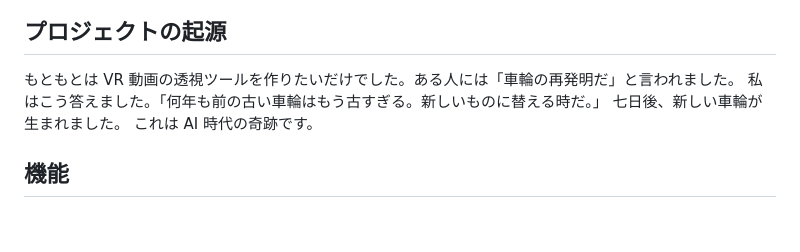
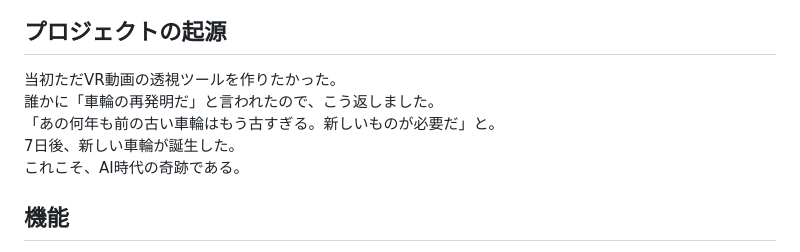
Before and after one commit to zerochocobo/VR-Video-Passthrough-Server, a Markdown page: README.ja-JP.md, the part around the change. Rendered like a GitHub page; blank space fills up the shorter version.

```diff
--- a/README.ja-JP.md
+++ b/README.ja-JP.md
@@ -8,10 +8,11 @@ VR Video Passthrough Server は、Windows でのローカル再生とデスク
 
 ## プロジェクトの起源
 
-もともとは VR 動画の透視ツールを作りたいだけでした。ある人には「車輪の再発明だ」と言われました。
-私はこう答えました。「何年も前の古い車輪はもう古すぎる。新しいものに替える時だ。」
-七日後、新しい車輪が生まれました。
-これは AI 時代の奇跡です。
+当初ただVR動画の透視ツールを作りたかった。
+誰かに「車輪の再発明だ」と言われたので、こう返しました。
+「あの何年も前の古い車輪はもう古すぎる。新しいものが必要だ」と。
+7日後、新しい車輪が誕生した。
+これこそ、AI時代の奇跡である。
 
 ## 機能
 
```
Also changed, not shown: README.md (+2 -1 lines), README.zh-CN.md (+2 -1 lines).
